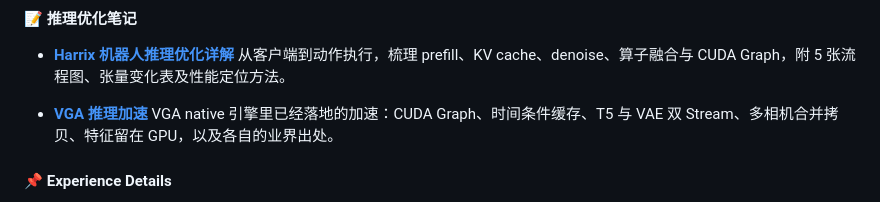
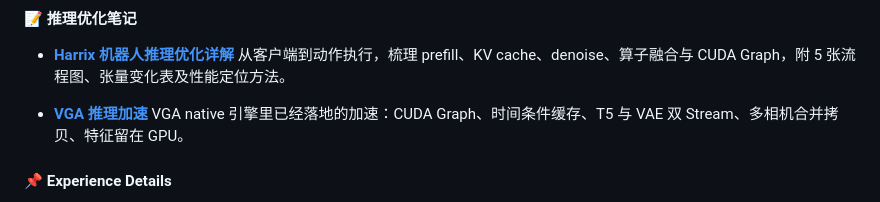
Before and after one commit to xiaojunjie222/xiaojunjie222, a Markdown page: README.md, the part around the change. Drawn GitHub-style.

```diff
--- a/README.md
+++ b/README.md
@@ -51,7 +51,7 @@
   从客户端到动作执行，梳理 prefill、KV cache、denoise、算子融合与 CUDA Graph，附 5 张流程图、张量变化表及性能定位方法。
 
 - **[VGA 推理加速](./notes/vga-inference-acceleration.md)**
-  VGA native 引擎里已经落地的加速：CUDA Graph、时间条件缓存、T5 与 VAE 双 Stream、多相机合并拷贝、特征留在 GPU，以及各自的业界出处。
+  VGA native 引擎里已经落地的加速：CUDA Graph、时间条件缓存、T5 与 VAE 双 Stream、多相机合并拷贝、特征留在 GPU。
 
 #### 📌 Experience Details
 
```
Also changed, not shown: notes/vga-inference-acceleration.md (+19 -44 lines).
